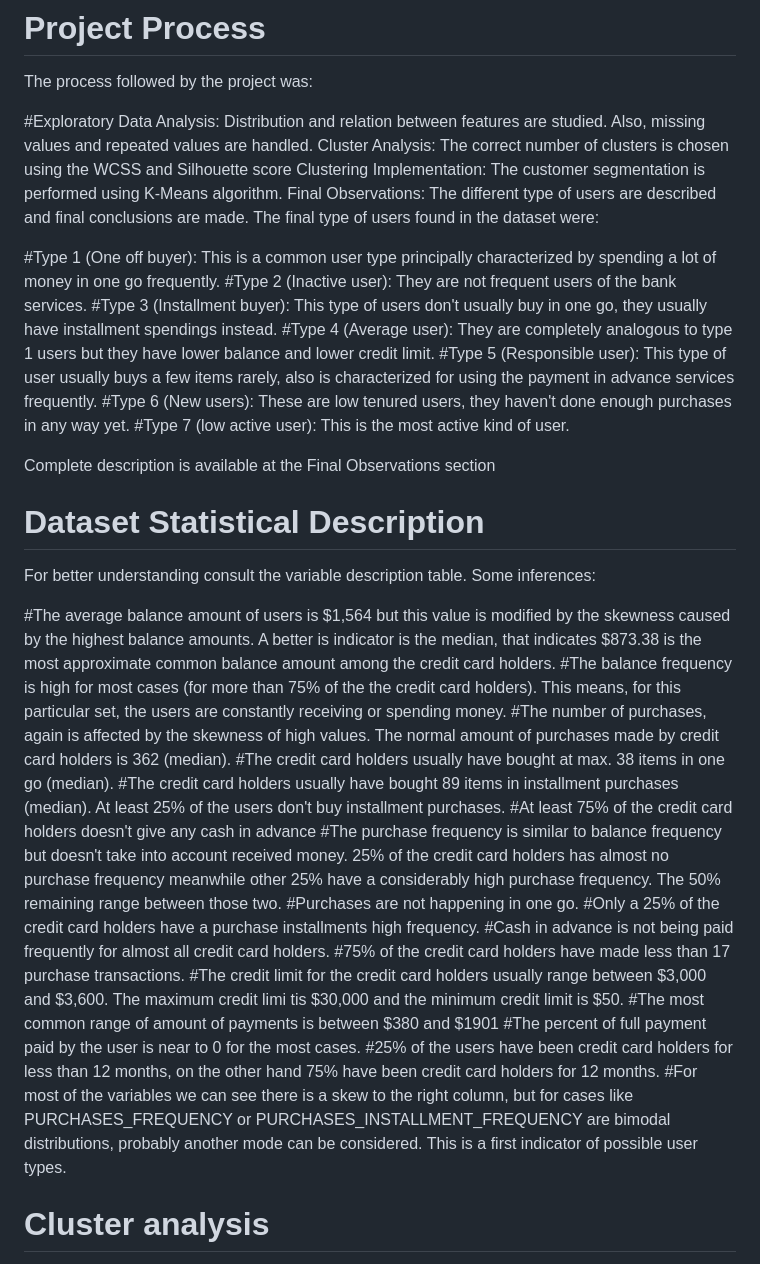
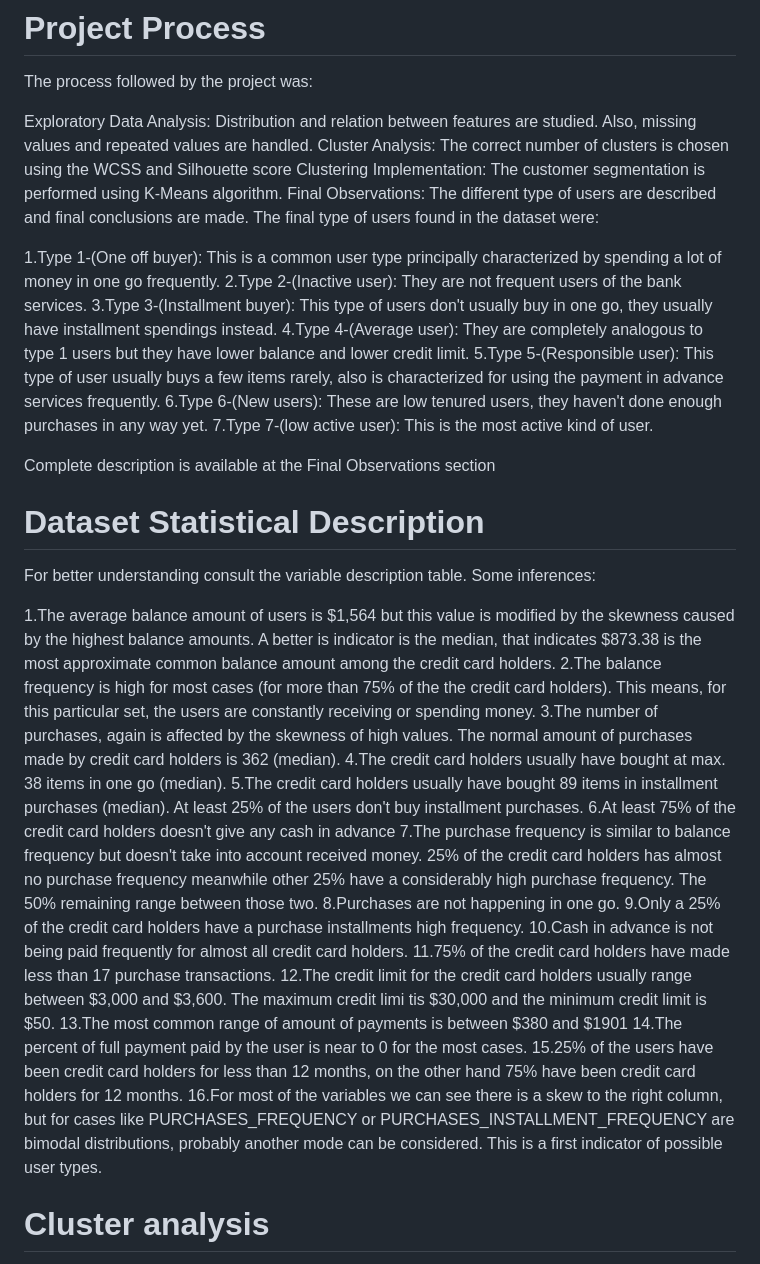
Before and after one commit to DongreShreyas/Clustering-Customer-Segmentation, a Markdown page: README.md, the part around one of its changes. Rendered like a GitHub page.

```diff
--- a/README.md
+++ b/README.md
@@ -6,19 +6,19 @@ Customer segmentation involves grouping customers into specific marketing groups
 
 The process followed by the project was:
 
-#Exploratory Data Analysis: Distribution and relation between features are studied. Also, missing values and repeated values are handled.
+Exploratory Data Analysis: Distribution and relation between features are studied. Also, missing values and repeated values are handled.
 Cluster Analysis: The correct number of clusters is chosen using the WCSS and Silhouette score
 Clustering Implementation: The customer segmentation is performed using K-Means algorithm.
 Final Observations: The different type of users are described and final conclusions are made.
 The final type of users found in the dataset were:
 
-#Type 1 (One off buyer): This is a common user type principally characterized by spending a lot of money in one go frequently.
-#Type 2 (Inactive user): They are not frequent users of the bank services.
-#Type 3 (Installment buyer): This type of users don't usually buy in one go, they usually have installment spendings instead.
-#Type 4 (Average user): They are completely analogous to type 1 users but they have lower balance and lower credit limit.
-#Type 5 (Responsible user): This type of user usually buys a few items rarely, also is characterized for using the payment in advance services frequently.
-#Type 6 (New users): These are low tenured users, they haven't done enough purchases in any way yet.
-#Type 7 (low active user): This is the most active kind of user.
+1.Type 1-(One off buyer): This is a common user type principally characterized by spending a lot of money in one go frequently.
+2.Type 2-(Inactive user): They are not frequent users of the bank services.
+3.Type 3-(Installment buyer): This type of users don't usually buy in one go, they usually have installment spendings instead.
+4.Type 4-(Average user): They are completely analogous to type 1 users but they have lower balance and lower credit limit.
+5.Type 5-(Responsible user): This type of user usually buys a few items rarely, also is characterized for using the payment in advance services frequently.
+6.Type 6-(New users): These are low tenured users, they haven't done enough purchases in any way yet.
+7.Type 7-(low active user): This is the most active kind of user.
 
 Complete description is available at the Final Observations section
 
@@ -26,22 +26,22 @@ Complete description is available at the Final Observations section
 
 For better understanding consult the variable description table. Some inferences:
 
-#The average balance amount of users is $1,564 but this value is modified by the skewness caused by the highest balance amounts. A better is indicator is the median, that indicates $873.38 is the most approximate common balance amount among the credit card holders.
-#The balance frequency is high for most cases (for more than 75% of the the credit card holders). This means, for this particular set, the users are constantly receiving or spending money.
-#The number of purchases, again is affected by the skewness of high values. The normal amount of purchases made by credit card holders is 362 (median).
-#The credit card holders usually have bought at max. 38 items in one go (median).
-#The credit card holders usually have bought 89 items in installment purchases (median). At least 25% of the users don't buy installment purchases.
-#At least 75% of the credit card holders doesn't give any cash in advance
-#The purchase frequency is similar to balance frequency but doesn't take into account received money. 25% of the credit card holders has almost no purchase frequency meanwhile other 25% have a considerably high purchase frequency. The 50% remaining range between those two.
-#Purchases are not happening in one go.
-#Only a 25% of the credit card holders have a purchase installments high frequency.
-#Cash in advance is not being paid frequently for almost all credit card holders.
-#75% of the credit card holders have made less than 17 purchase transactions.
-#The credit limit for the credit card holders usually range between $3,000 and $3,600. The maximum credit limi tis $30,000 and the minimum credit limit is $50.
-#The most common range of amount of payments is between $380 and $1901
-#The percent of full payment paid by the user is near to 0 for the most cases.
-#25% of the users have been credit card holders for less than 12 months, on the other hand 75% have been credit card holders for 12 months.
-#For most of the variables we can see there is a skew to the right column, but for cases like PURCHASES_FREQUENCY or PURCHASES_INSTALLMENT_FREQUENCY are bimodal distributions, probably another mode can be considered. This is a first indicator of possible user types.
+1.The average balance amount of users is $1,564 but this value is modified by the skewness caused by the highest balance amounts. A better is indicator is the median, that indicates $873.38 is the most approximate common balance amount among the credit card holders.
+2.The balance frequency is high for most cases (for more than 75% of the the credit card holders). This means, for this particular set, the users are constantly receiving or spending money.
+3.The number of purchases, again is affected by the skewness of high values. The normal amount of purchases made by credit card holders is 362 (median).
+4.The credit card holders usually have bought at max. 38 items in one go (median).
+5.The credit card holders usually have bought 89 items in installment purchases (median). At least 25% of the users don't buy installment purchases.
+6.At least 75% of the credit card holders doesn't give any cash in advance
+7.The purchase frequency is similar to balance frequency but doesn't take into account received money. 25% of the credit card holders has almost no purchase frequency meanwhile other 25% have a considerably high purchase frequency. The 50% remaining range between those two.
+8.Purchases are not happening in one go.
+9.Only a 25% of the credit card holders have a purchase installments high frequency.
+10.Cash in advance is not being paid frequently for almost all credit card holders.
+11.75% of the credit card holders have made less than 17 purchase transactions.
+12.The credit limit for the credit card holders usually range between $3,000 and $3,600. The maximum credit limi tis $30,000 and the minimum credit limit is $50.
+13.The most common range of amount of payments is between $380 and $1901
+14.The percent of full payment paid by the user is near to 0 for the most cases.
+15.25% of the users have been credit card holders for less than 12 months, on the other hand 75% have been credit card holders for 12 months.
+16.For most of the variables we can see there is a skew to the right column, but for cases like PURCHASES_FREQUENCY or PURCHASES_INSTALLMENT_FREQUENCY are bimodal distributions, probably another mode can be considered. This is a first indicator of possible user types.
 
 
 # Cluster analysis
```
Also changed, not shown: other parts of README.md (+9 -15 lines).
